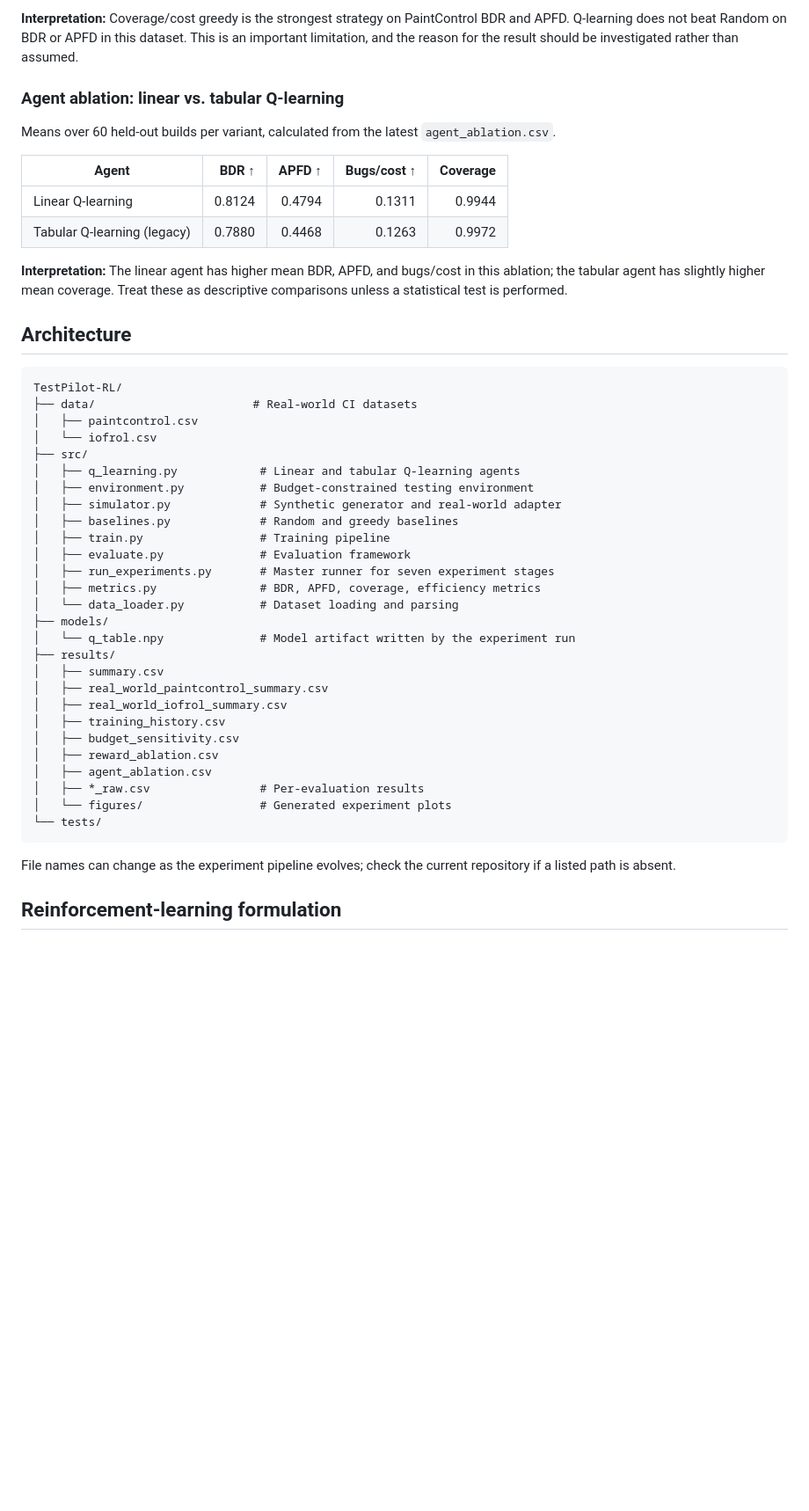
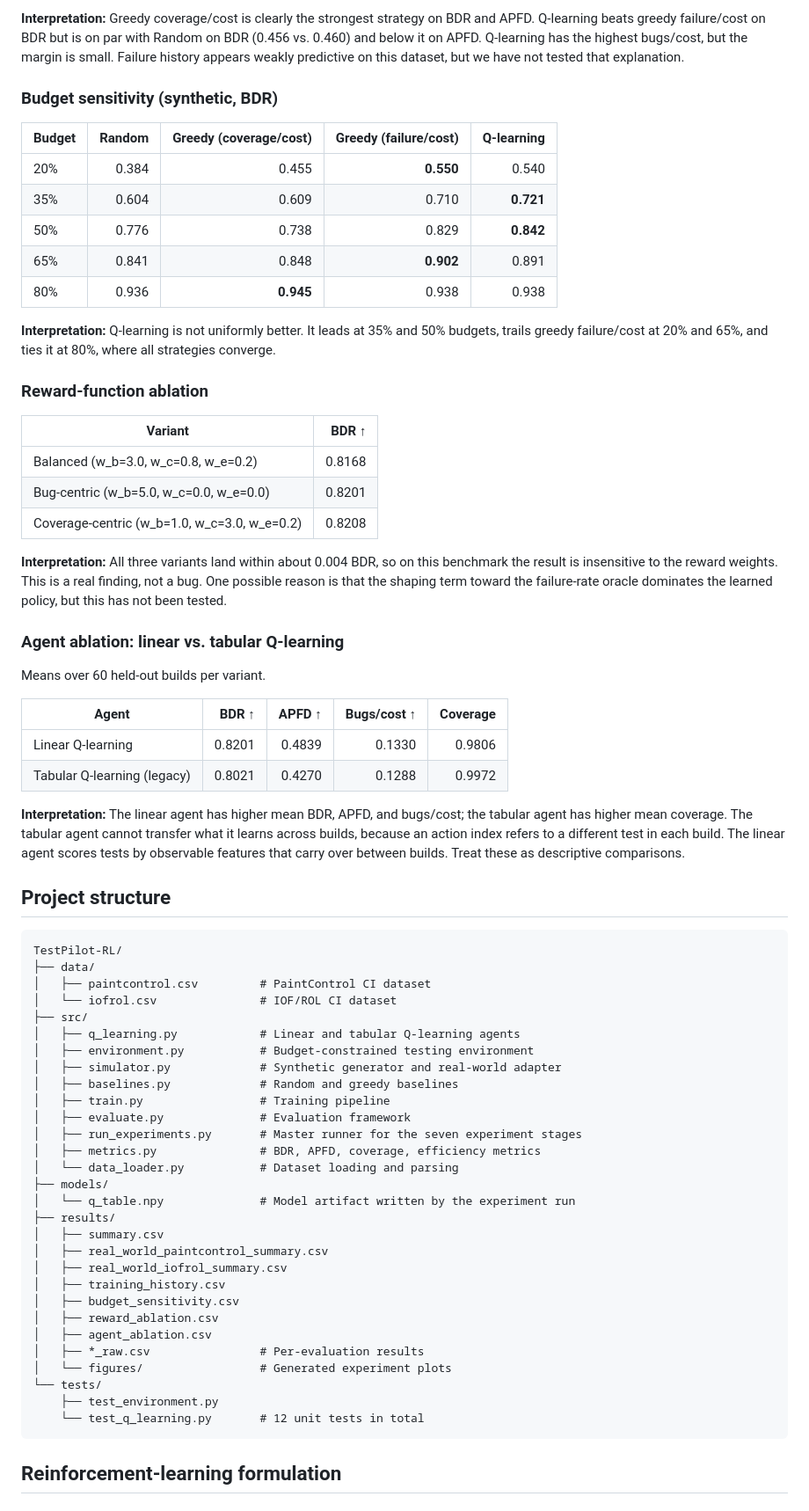
Before and after one commit to Sumanth2006/TestPilot-Rl-new, a Markdown page: README.md, the part around one of its changes. Shown at 88% size. Rendered like a GitHub page; blank space fills up the shorter version.

````diff
--- a/README.md
+++ b/README.md
@@ -61,24 +61,46 @@ The values below are transcribed from the latest generated summary CSVs for the
 
-**Interpretation:** Coverage/cost greedy is the strongest strategy on PaintControl BDR and APFD. Q-learning does not beat Random on BDR or APFD in this dataset. This is an important limitation, and the reason for the result should be investigated rather than assumed.
+**Interpretation:** Greedy coverage/cost is clearly the strongest strategy on BDR and APFD. Q-learning beats greedy failure/cost on BDR but is on par with Random on BDR (0.456 vs. 0.460) and below it on APFD. Q-learning has the highest bugs/cost, but the margin is small. Failure history appears weakly predictive on this dataset, but we have not tested that explanation.
+
+### Budget sensitivity (synthetic, BDR)
+
+| Budget | Random | Greedy (coverage/cost) | Greedy (failure/cost) | Q-learning |
+|---|---:|---:|---:|---:|
+| 20% | 0.384 | 0.455 | **0.550** | 0.540 |
+| 35% | 0.604 | 0.609 | 0.710 | **0.721** |
+| 50% | 0.776 | 0.738 | 0.829 | **0.842** |
+| 65% | 0.841 | 0.848 | **0.902** | 0.891 |
+| 80% | 0.936 | **0.945** | 0.938 | 0.938 |
+
+**Interpretation:** Q-learning is not uniformly better. It leads at 35% and 50% budgets, trails greedy failure/cost at 20% and 65%, and ties it at 80%, where all strategies converge.
+
+### Reward-function ablation
+
+| Variant | BDR ↑ |
+|---|---:|
+| Balanced (w_b=3.0, w_c=0.8, w_e=0.2) | 0.8168 |
+| Bug-centric (w_b=5.0, w_c=0.0, w_e=0.0) | 0.8201 |
+| Coverage-centric (w_b=1.0, w_c=3.0, w_e=0.2) | 0.8208 |
+
+**Interpretation:** All three variants land within about 0.004 BDR, so on this benchmark the result is insensitive to the reward weights. This is a real finding, not a bug. One possible reason is that the shaping term toward the failure-rate oracle dominates the learned policy, but this has not been tested.
 
 ### Agent ablation: linear vs. tabular Q-learning
 
-Means over 60 held-out builds per variant, calculated from the latest `agent_ablation.csv`.
+Means over 60 held-out builds per variant.
 
 | Agent | BDR ↑ | APFD ↑ | Bugs/cost ↑ | Coverage |
 |---|---:|---:|---:|---:|
-| Linear Q-learning | 0.8124 | 0.4794 | 0.1311 | 0.9944 |
-| Tabular Q-learning (legacy) | 0.7880 | 0.4468 | 0.1263 | 0.9972 |
+| Linear Q-learning | 0.8201 | 0.4839 | 0.1330 | 0.9806 |
+| Tabular Q-learning (legacy) | 0.8021 | 0.4270 | 0.1288 | 0.9972 |
 
-**Interpretation:** The linear agent has higher mean BDR, APFD, and bugs/cost in this ablation; the tabular agent has slightly higher mean coverage. Treat these as descriptive comparisons unless a statistical test is performed.
+**Interpretation:** The linear agent has higher mean BDR, APFD, and bugs/cost; the tabular agent has higher mean coverage. The tabular agent cannot transfer what it learns across builds, because an action index refers to a different test in each build. The linear agent scores tests by observable features that carry over between builds. Treat these as descriptive comparisons.
 
-## Architecture
+## Project structure
 
 ```text
 TestPilot-RL/
-├── data/                       # Real-world CI datasets
-│   ├── paintcontrol.csv
-│   └── iofrol.csv
+├── data/
+│   ├── paintcontrol.csv         # PaintControl CI dataset
+│   └── iofrol.csv               # IOF/ROL CI dataset
 ├── src/
 │   ├── q_learning.py            # Linear and tabular Q-learning agents
 │   ├── environment.py           # Budget-constrained testing environment
@@ -86,7 +108,7 @@ TestPilot-RL/
 │   ├── baselines.py             # Random and greedy baselines
 │   ├── train.py                 # Training pipeline
 │   ├── evaluate.py              # Evaluation framework
-│   ├── run_experiments.py       # Master runner for seven experiment stages
+│   ├── run_experiments.py       # Master runner for the seven experiment stages
 │   ├── metrics.py               # BDR, APFD, coverage, efficiency metrics
 │   └── data_loader.py           # Dataset loading and parsing
 ├── models/
@@ -102,9 +124,9 @@ TestPilot-RL/
 │   ├── *_raw.csv                # Per-evaluation results
 │   └── figures/                 # Generated experiment plots
 └── tests/
+    ├── test_environment.py
+    └── test_q_learning.py       # 12 unit tests in total
 ```
-
-File names can change as the experiment pipeline evolves; check the current repository if a listed path is absent.
 
 ## Reinforcement-learning formulation
 
````
Also changed, not shown: other parts of README.md (+62 -75 lines).
